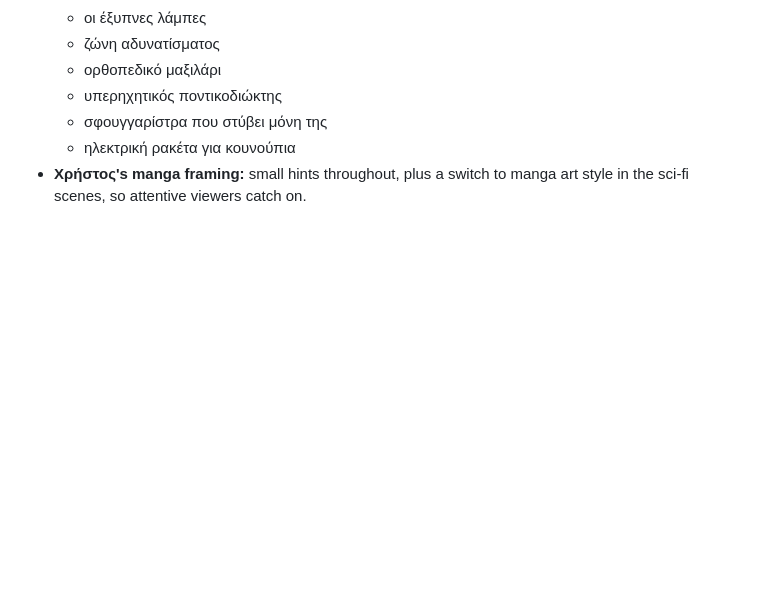
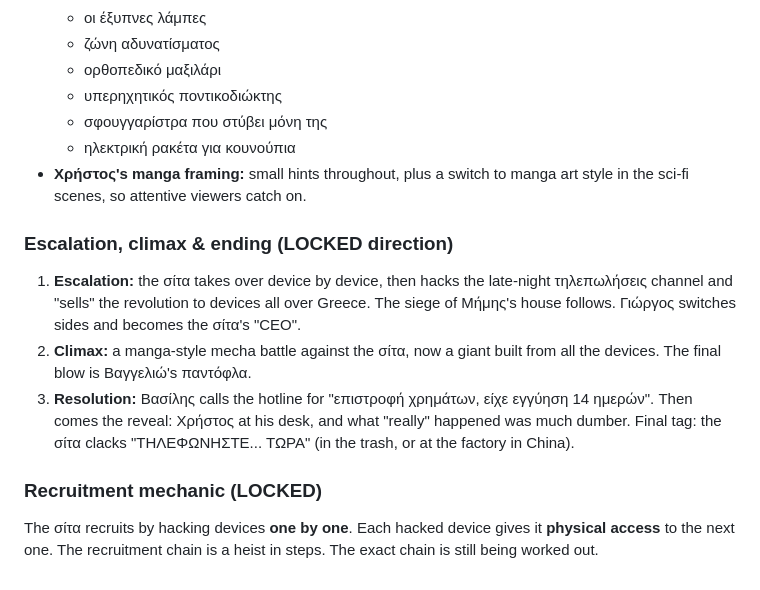
Before and after one commit to wenor555-crypto/animation, a Markdown page: docs/show-bible.md, the part around the change. Rendered like a GitHub page; blank space fills up the shorter version.

Commit message:
Bible: lock ending direction and chain-hack recruitment
Co-Authored-By: Claude Opus 5.5 <noreply@anthropic.com>
Claude-Session: https://claude.ai/code/session_016cXetytc9F5s44UCzi25y7

```diff
--- a/docs/show-bible.md
+++ b/docs/show-bible.md
@@ -120,3 +120,11 @@ The designs are cartoon caricatures based on the real friends. The photo itself
   - σφουγγαρίστρα που στύβει μόνη της
   - ηλεκτρική ρακέτα για κουνούπια
 - **Χρήστος's manga framing:** small hints throughout, plus a switch to manga art style in the sci-fi scenes, so attentive viewers catch on.
+
+### Escalation, climax & ending (LOCKED direction)
+1. **Escalation:** the σίτα takes over device by device, then hacks the late-night τηλεπωλήσεις channel and "sells" the revolution to devices all over Greece. The siege of Μήμης's house follows. Γιώργος switches sides and becomes the σίτα's "CEO".
+2. **Climax:** a manga-style mecha battle against the σίτα, now a giant built from all the devices. The final blow is Βαγγελιώ's παντόφλα.
+3. **Resolution:** Βασίλης calls the hotline for "επιστροφή χρημάτων, είχε εγγύηση 14 ημερών". Then comes the reveal: Χρήστος at his desk, and what "really" happened was much dumber. Final tag: the σίτα clacks "ΤΗΛΕΦΩΝΗΣΤΕ... ΤΩΡΑ" (in the trash, or at the factory in China).
+
+### Recruitment mechanic (LOCKED)
+The σίτα recruits by hacking devices **one by one**. Each hacked device gives it **physical access** to the next one. The recruitment chain is a heist in steps. The exact chain is still being worked out.
```
